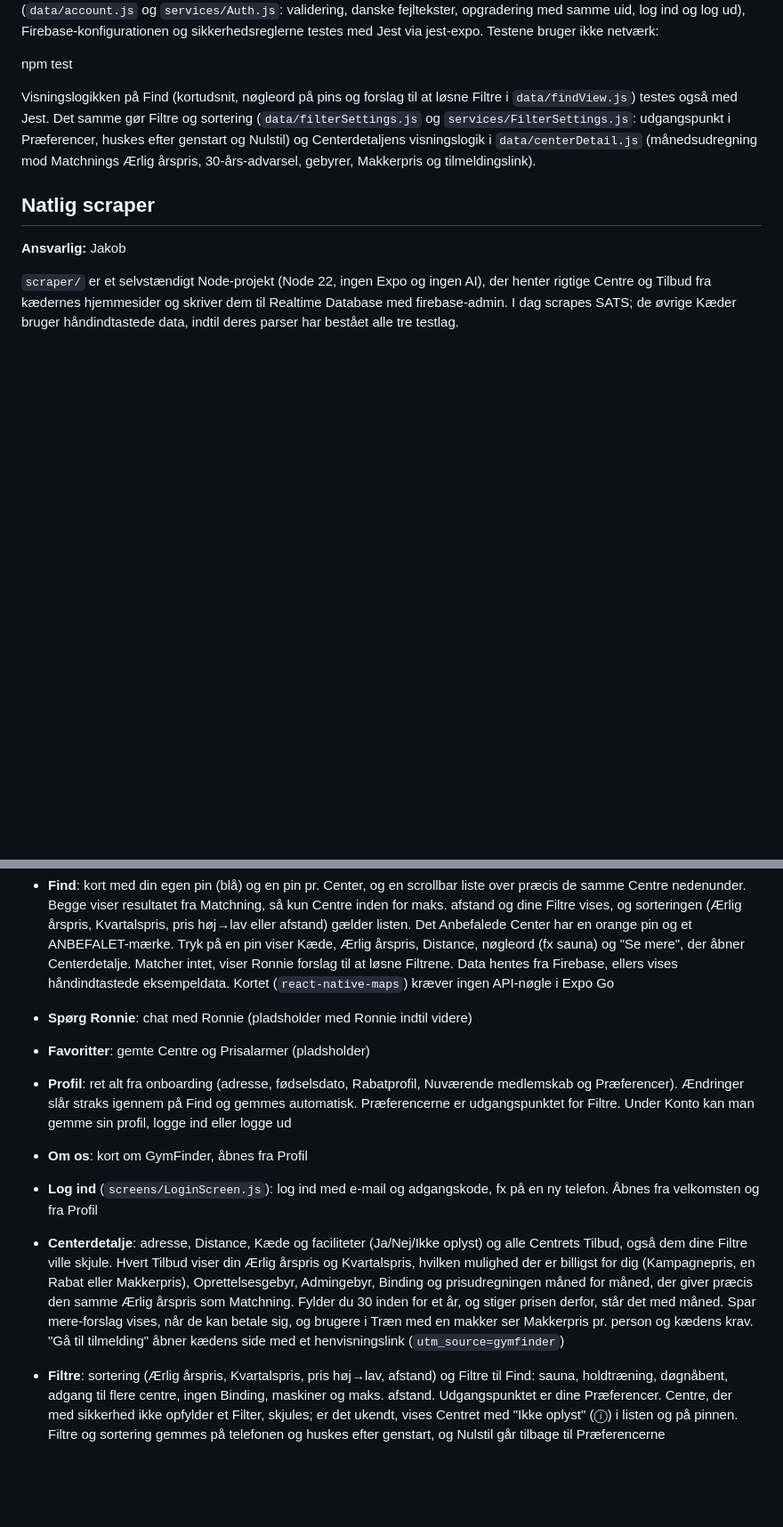
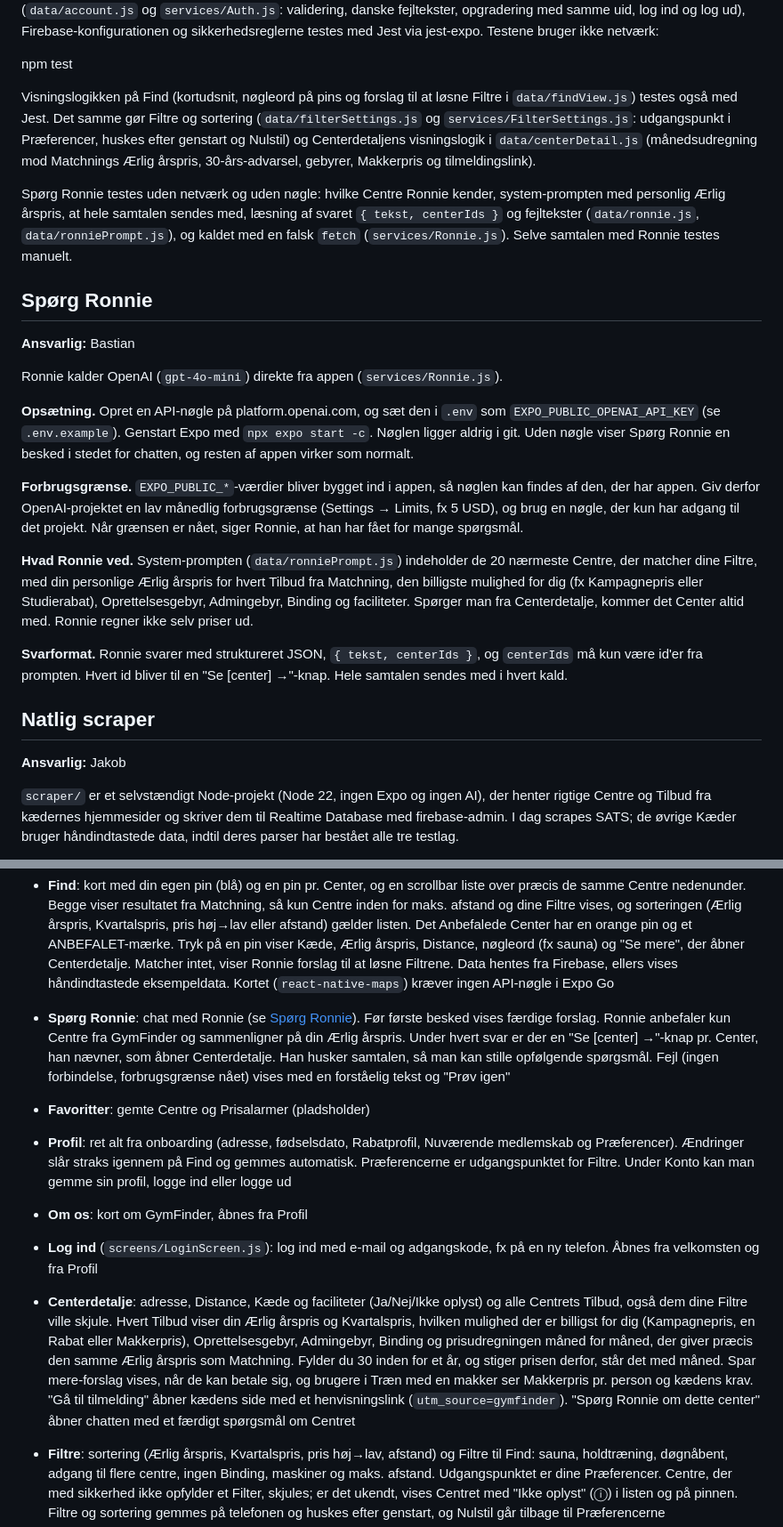
Before and after one commit to jakob-busk/gymfinder, a Markdown page: README.md, 2 parts joined by grey strips. Shown at 89% size. Drawn GitHub-style; blank space fills up the shorter version.

Commit message:
README: Spørg Ronnie, OpenAI-nøgle og forbrugsgrænse
Co-Authored-By: Claude Opus 5.5 <noreply@anthropic.com>

```diff
--- a/README.md
+++ b/README.md
@@ -70,6 +70,21 @@ npm test
 
 Visningslogikken på Find (kortudsnit, nøgleord på pins og forslag til at løsne Filtre i `data/findView.js`) testes også med Jest. Det samme gør Filtre og sortering (`data/filterSettings.js` og `services/FilterSettings.js`: udgangspunkt i Præferencer, huskes efter genstart og Nulstil) og Centerdetaljens visningslogik i `data/centerDetail.js` (månedsudregning mod Matchnings Ærlig årspris, 30-års-advarsel, gebyrer, Makkerpris og tilmeldingslink).
 
+Spørg Ronnie testes uden netværk og uden nøgle: hvilke Centre Ronnie kender, system-prompten med personlig Ærlig årspris, at hele samtalen sendes med, læsning af svaret `{ tekst, centerIds }` og fejltekster (`data/ronnie.js`, `data/ronniePrompt.js`), og kaldet med en falsk `fetch` (`services/Ronnie.js`). Selve samtalen med Ronnie testes manuelt.
+
+## Spørg Ronnie
+**Ansvarlig:** Bastian
+
+Ronnie kalder OpenAI (`gpt-4o-mini`) direkte fra appen (`services/Ronnie.js`).
+
+**Opsætning.** Opret en API-nøgle på platform.openai.com, og sæt den i `.env` som `EXPO_PUBLIC_OPENAI_API_KEY` (se `.env.example`). Genstart Expo med `npx expo start -c`. Nøglen ligger aldrig i git. Uden nøgle viser Spørg Ronnie en besked i stedet for chatten, og resten af appen virker som normalt.
+
+**Forbrugsgrænse.** `EXPO_PUBLIC_*`-værdier bliver bygget ind i appen, så nøglen kan findes af den, der har appen. Giv derfor OpenAI-projektet en lav månedlig forbrugsgrænse (Settings → Limits, fx 5 USD), og brug en nøgle, der kun har adgang til det projekt. Når grænsen er nået, siger Ronnie, at han har fået for mange spørgsmål.
+
+**Hvad Ronnie ved.** System-prompten (`data/ronniePrompt.js`) indeholder de 20 nærmeste Centre, der matcher dine Filtre, med din personlige Ærlig årspris for hvert Tilbud fra Matchning, den billigste mulighed for dig (fx Kampagnepris eller Studierabat), Oprettelsesgebyr, Admingebyr, Binding og faciliteter. Spørger man fra Centerdetalje, kommer det Center altid med. Ronnie regner ikke selv priser ud.
+
+**Svarformat.** Ronnie svarer med struktureret JSON, `{ tekst, centerIds }`, og `centerIds` må kun være id'er fra prompten. Hvert id bliver til en "Se [center] →"-knap. Hele samtalen sendes med i hvert kald.
+
 ## Natlig scraper
 **Ansvarlig:** Jakob
 
@@ -111,12 +126,12 @@ Navigation: første gang vises onboarding. Derefter fire faner i bunden (Find, S
 - **Onboarding** (`screens/Onboarding/`, kun første gang): velkomst med Ronnie → adresse (geokodes) eller "Brug min placering" → fødselsdato → Rabatprofil → Nuværende medlemskab (egen månedspris og evt. Kæde, eller "Ingen") → Præferencer → gem din profil (konto) eller fortsæt anonymt. Fra velkomsten kan man logge ind med en eksisterende konto i stedet. Adresse og fødselsdato er krævet; resten kan springes over. Afslås adgang til placering, skriver man bare adressen
 
 - **Find**: kort med din egen pin (blå) og en pin pr. Center, og en scrollbar liste over præcis de samme Centre nedenunder. Begge viser resultatet fra Matchning, så kun Centre inden for maks. afstand og dine Filtre vises, og sorteringen (Ærlig årspris, Kvartalspris, pris høj→lav eller afstand) gælder listen. Det Anbefalede Center har en orange pin og et ANBEFALET-mærke. Tryk på en pin viser Kæde, Ærlig årspris, Distance, nøgleord (fx sauna) og "Se mere", der åbner Centerdetalje. Matcher intet, viser Ronnie forslag til at løsne Filtrene. Data hentes fra Firebase, ellers vises håndindtastede eksempeldata. Kortet (`react-native-maps`) kræver ingen API-nøgle i Expo Go
-- **Spørg Ronnie**: chat med Ronnie (pladsholder med Ronnie indtil videre)
+- **Spørg Ronnie**: chat med Ronnie (se [Spørg Ronnie](#spørg-ronnie)). Før første besked vises færdige forslag. Ronnie anbefaler kun Centre fra GymFinder og sammenligner på din Ærlig årspris. Under hvert svar er der en "Se [center] →"-knap pr. Center, han nævner, som åbner Centerdetalje. Han husker samtalen, så man kan stille opfølgende spørgsmål. Fejl (ingen forbindelse, forbrugsgrænse nået) vises med en forståelig tekst og "Prøv igen"
 - **Favoritter**: gemte Centre og Prisalarmer (pladsholder)
 - **Profil**: ret alt fra onboarding (adresse, fødselsdato, Rabatprofil, Nuværende medlemskab og Præferencer). Ændringer slår straks igennem på Find og gemmes automatisk. Præferencerne er udgangspunktet for Filtre. Under Konto kan man gemme sin profil, logge ind eller logge ud
 - **Om os**: kort om GymFinder, åbnes fra Profil
 - **Log ind** (`screens/LoginScreen.js`): log ind med e-mail og adgangskode, fx på en ny telefon. Åbnes fra velkomsten og fra Profil
-- **Centerdetalje**: adresse, Distance, Kæde og faciliteter (Ja/Nej/Ikke oplyst) og alle Centrets Tilbud, også dem dine Filtre ville skjule. Hvert Tilbud viser din Ærlig årspris og Kvartalspris, hvilken mulighed der er billigst for dig (Kampagnepris, en Rabat eller Makkerpris), Oprettelsesgebyr, Admingebyr, Binding og prisudregningen måned for måned, der giver præcis den samme Ærlig årspris som Matchning. Fylder du 30 inden for et år, og stiger prisen derfor, står det med måned. Spar mere-forslag vises, når de kan betale sig, og brugere i Træn med en makker ser Makkerpris pr. person og kædens krav. "Gå til tilmelding" åbner kædens side med et henvisningslink (`utm_source=gymfinder`)
+- **Centerdetalje**: adresse, Distance, Kæde og faciliteter (Ja/Nej/Ikke oplyst) og alle Centrets Tilbud, også dem dine Filtre ville skjule. Hvert Tilbud viser din Ærlig årspris og Kvartalspris, hvilken mulighed der er billigst for dig (Kampagnepris, en Rabat eller Makkerpris), Oprettelsesgebyr, Admingebyr, Binding og prisudregningen måned for måned, der giver præcis den samme Ærlig årspris som Matchning. Fylder du 30 inden for et år, og stiger prisen derfor, står det med måned. Spar mere-forslag vises, når de kan betale sig, og brugere i Træn med en makker ser Makkerpris pr. person og kædens krav. "Gå til tilmelding" åbner kædens side med et henvisningslink (`utm_source=gymfinder`). "Spørg Ronnie om dette center" åbner chatten med et færdigt spørgsmål om Centret
 - **Filtre**: sortering (Ærlig årspris, Kvartalspris, pris høj→lav, afstand) og Filtre til Find: sauna, holdtræning, døgnåbent, adgang til flere centre, ingen Binding, maskiner og maks. afstand. Udgangspunktet er dine Præferencer. Centre, der med sikkerhed ikke opfylder et Filter, skjules; er det ukendt, vises Centret med "Ikke oplyst" (ⓘ) i listen og på pinnen. Filtre og sortering gemmes på telefonen og huskes efter genstart, og Nulstil går tilbage til Præferencerne
 
 Fagord som Ærlig årspris, Kvartalspris, Makkerpris, Træn med en makker, Admingebyr, Binding, Ikke oplyst og Spar mere-forslag har en ⓘ, der åbner en forklaring. Alle forklaringer står ét sted, i `data/explanations.js`, og vises af `components/InfoButton.js`. Ronnie-maskotten ligger i `assets/ronnie.png` med gennemsigtig baggrund.
```
